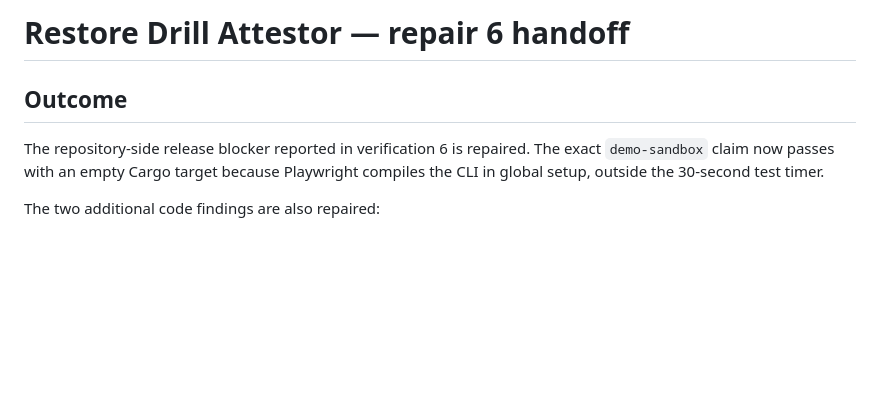
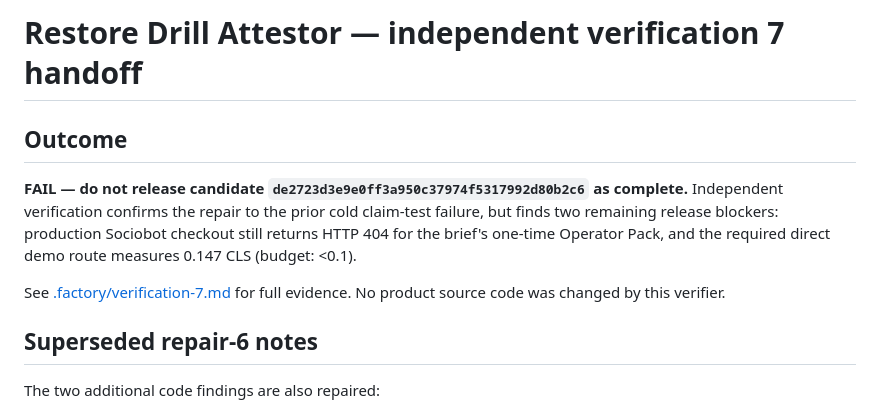
Before and after one commit to B-Divyesh/sf-restore-drill-attestor, a Markdown page: .factory/handoff.md, the part around the change. GitHub-like rendering; blank space fills up the shorter version.

Commit message:
docs: add independent verification 7

```diff
--- a/.factory/handoff.md
+++ b/.factory/handoff.md
@@ -1,10 +1,12 @@
-# Restore Drill Attestor — repair 6 handoff
+# Restore Drill Attestor — independent verification 7 handoff
 
 ## Outcome
 
-The repository-side release blocker reported in verification 6 is repaired.
-The exact `demo-sandbox` claim now passes with an empty Cargo target because
-Playwright compiles the CLI in global setup, outside the 30-second test timer.
+**FAIL — do not release candidate `de2723d3e9e0ff3a950c37974f5317992d80b2c6` as complete.** Independent verification confirms the repair to the prior cold claim-test failure, but finds two remaining release blockers: production Sociobot checkout still returns HTTP 404 for the brief's one-time Operator Pack, and the required direct demo route measures 0.147 CLS (budget: <0.1).
+
+See [.factory/verification-7.md](verification-7.md) for full evidence. No product source code was changed by this verifier.
+
+## Superseded repair-6 notes
 
 The two additional code findings are also repaired:
 
```
Also changed, not shown: .factory/verification-7.md (added, +87 -0 lines).
